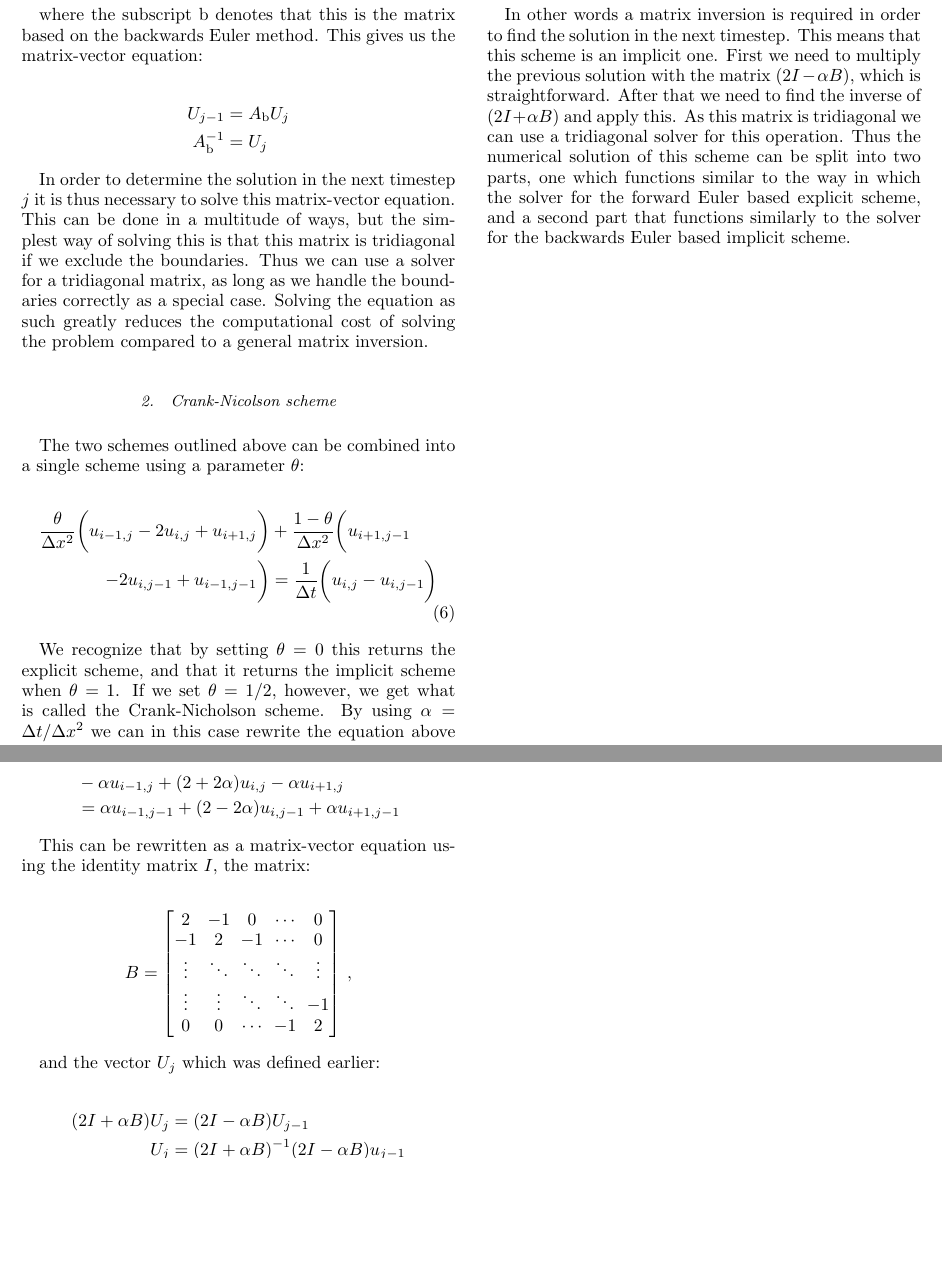
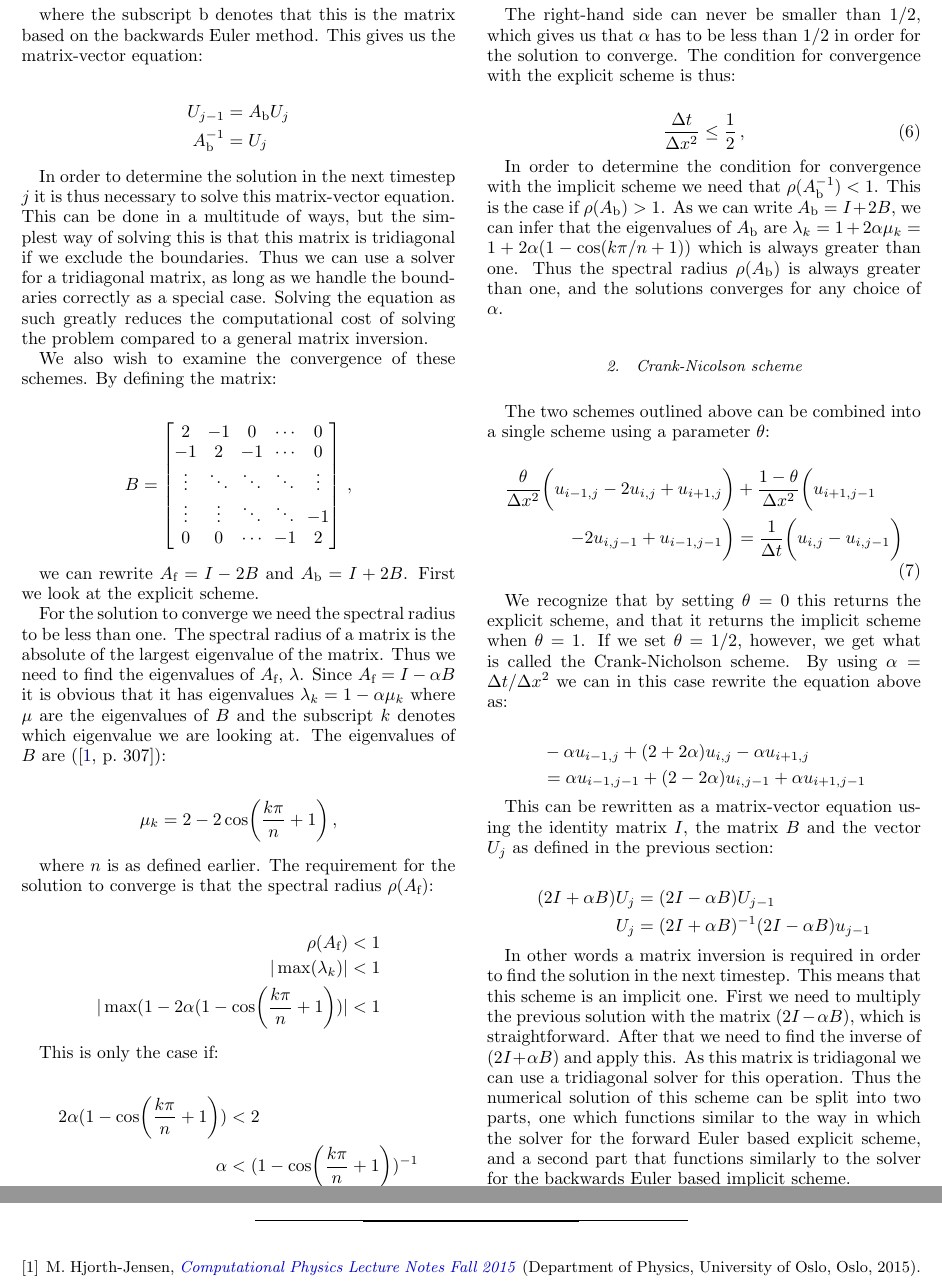
Before and after one commit to eivinsto/FYS3150_Project_5, a LaTeX paper (doc/FYS3150_Project_5.tex): two parts of page 5 of 11 before the commit and two parts of pages 5 and 9 of 11 after it, joined at a grey line, cut so that both start at the same text, the shorter picture padded with empty space. Compiled offline with pdfLaTeX.

Commit message:
Added discussion on convergence for euler methods

```diff
--- a/doc/FYS3150_Project_5.tex
+++ b/doc/FYS3150_Project_5.tex
@@ -434,6 +434,49 @@ A_\text{b}^{-1} &= U_j
 
 In order to determine the solution in the next timestep $j$ it is thus necessary to solve this matrix-vector equation. This can be done in a multitude of ways, but the simplest way of solving this is that this matrix is tridiagonal if we exclude the boundaries. Thus we can use a solver for a tridiagonal matrix, as long as we handle the boundaries correctly as a special case. Solving the equation as such greatly reduces the computational cost of solving the problem compared to a general matrix inversion.
 
+We also wish to examine the convergence of these schemes. By defining the matrix:
+
+\begin{align*}
+B &= \begin{bmatrix}
+2 & -1 & 0 & \cdots & 0 \\
+-1 & 2 & -1 &  \cdots & 0 \\
+\vdots & \ddots & \ddots & \ddots & \vdots \\
+\vdots & \vdots & \ddots & \ddots & -1 \\
+0 & 0 & \cdots & -1 & 2
+\end{bmatrix} \, ,
+\end{align*}
+
+we can rewrite $A_\text{f} = I - 2B$ and $A_\text{b} = I + 2B$. First we look at the explicit scheme.
+
+For the solution to converge we need the spectral radius to be less than one. The spectral radius of a matrix is the absolute of the largest eigenvalue of the matrix. Thus we need to find the eigenvalues of $A_\text{f}$, $\lambda$. Since $A_\text{f} = I - \alpha B$ it is obvious that it has eigenvalues $\lambda_{k} = 1 - \alpha \mu_k$ where $\mu$ are the eigenvalues of $B$ and the subscript $k$ denotes which eigenvalue we are looking at. The eigenvalues of $B$ are (\cite[p.~307]{Hjorth-Jensen2015}):
+
+\begin{align*}
+\mu_k = 2 - 2\cos(\frac{k\pi}{n} + 1) \, ,
+\end{align*}
+
+where $n$ is as defined earlier. The requirement for the solution to converge is that the spectral radius $\rho(A_\text{f})$:
+
+\begin{align*}
+\rho(A_\text{f}) &< 1 \\
+|\max (\lambda_k) | &< 1 \\
+|\max ( 1 - 2\alpha(1 - \cos (\frac{k\pi}{n} + 1) ) | &< 1
+\end{align*}
+
+This is only the case if:
+
+\begin{align*}
+2\alpha ( 1 - \cos( \frac{k\pi}{n} + 1) ) &< 2 \\
+\alpha &< ( 1 - \cos( \frac{k\pi}{n} + 1) )^{-1}
+\end{align*}
+
+The right-hand side can never be smaller than $1/2$, which gives us that $\alpha$ has to be less than $1/2$ in order for the solution to converge. The condition for convergence with the explicit scheme is thus:
+
+\begin{align*}
+\frac{\Delta t}{\Delta x^2} &\leq \frac{1}{2} \, , \numberthis \label{eq:forward_euler_convergence}
+\end{align*}
+
+In order to determine the condition for convergence with the implicit scheme we need that $\rho(A_\text{b}^{-1}) < 1$. This is the case if $\rho(A_\text{b}) > 1$. As we can write $A_\text{b} = I + 2B$, we can infer that the eigenvalues of $A_\text{b}$ are $\lambda_k = 1 + 2\alpha \mu_k = 1 + 2\alpha (1 - \cos(k\pi/n + 1) )$ which is always greater than one. Thus the spectral radius $\rho(A_\text{b})$ is always greater than one, and the solutions converges for any choice of $\alpha$.
+
 
 \subsubsection{Crank-Nicolson scheme} \label{sec:formalism_crank_nicolson}
 
@@ -451,19 +494,7 @@ We recognize that by setting $\theta=0$ this returns the explicit scheme, and th
 &= \alpha u_{i-1,j-1} + (2-2\alpha) u_{i,j-1} + \alpha u_{i+1,j-1}
 \end{align*}
 
-This can be rewritten as a matrix-vector equation using the identity matrix $I$, the matrix:
-
-\begin{align*}
-B &= \begin{bmatrix}
-2 & -1 & 0 & \cdots & 0 \\
--1 & 2 & -1 &  \cdots & 0 \\
-\vdots & \ddots & \ddots & \ddots & \vdots \\
-\vdots & \vdots & \ddots & \ddots & -1 \\
-0 & 0 & \cdots & -1 & 2
-\end{bmatrix} \, ,
-\end{align*}
-
-and the vector $U_j$ which was defined earlier:
+This can be rewritten as a matrix-vector equation using the identity matrix $I$, the matrix $B$ and the vector $U_j$ as defined in the previous section:
 
 \begin{align*}
 (2I + \alpha B ) U_j &= (2I - \alpha B) U_{j-1} \\
```
